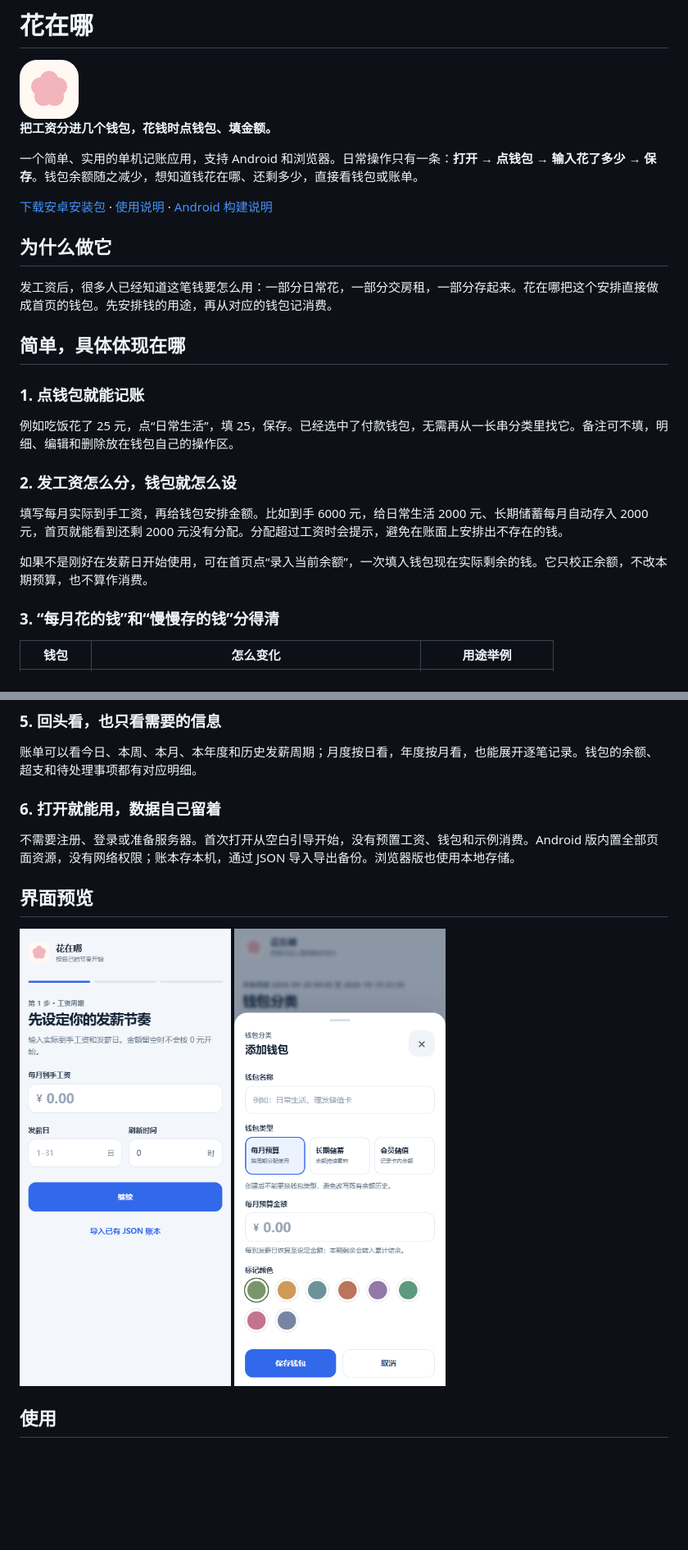
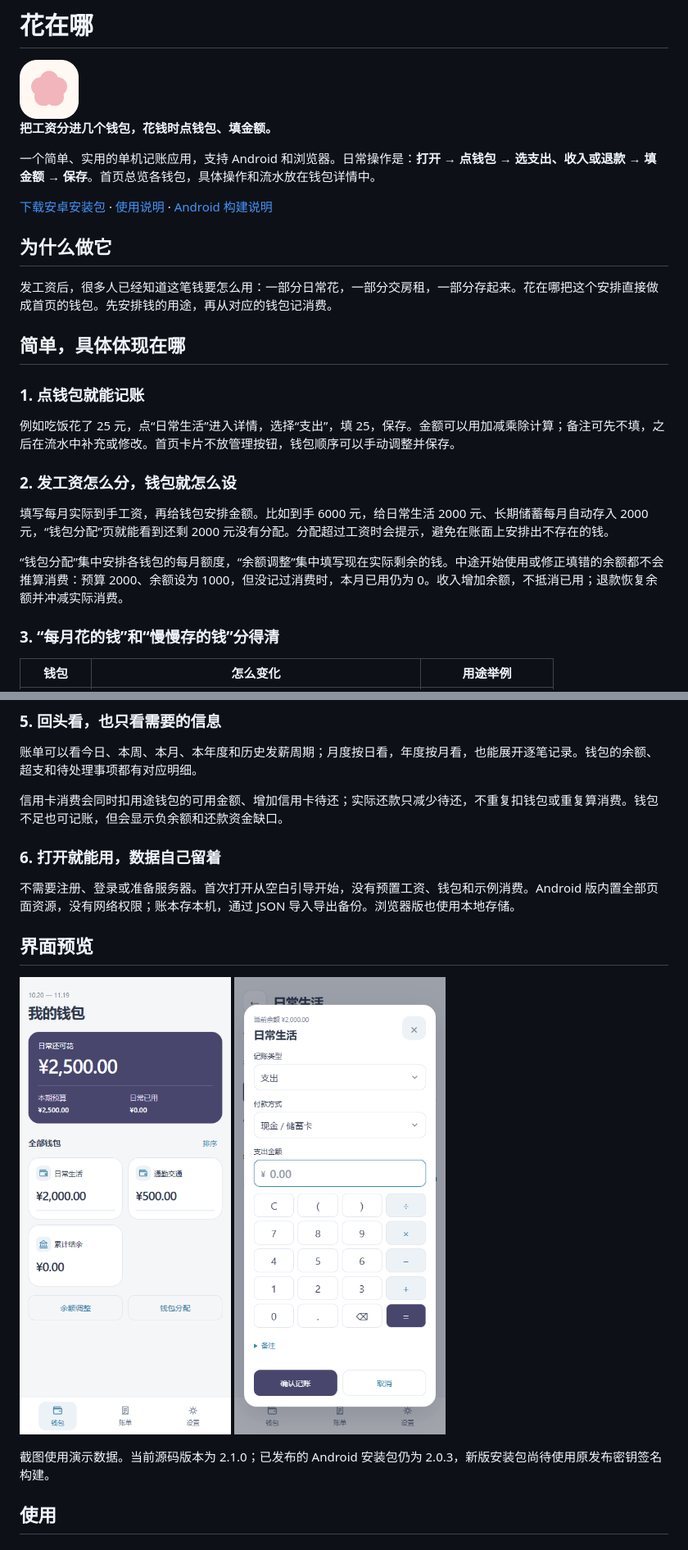
Before and after one commit to BitPulse10/hua-zai-na, a Markdown page: README.md, 2 parts joined by grey strips. Shown at 82% size. Drawn GitHub-style; pictures changed too: docs/images/entry-calculator.png (added), docs/images/wallet-overview.png (added); blank space fills up the shorter version.

```diff
--- a/README.md
+++ b/README.md
@@ -4,7 +4,7 @@
 
 **把工资分进几个钱包，花钱时点钱包、填金额。**
 
-一个简单、实用的单机记账应用，支持 Android 和浏览器。日常操作只有一条：**打开 → 点钱包 → 输入花了多少 → 保存**。钱包余额随之减少，想知道钱花在哪、还剩多少，直接看钱包或账单。
+一个简单、实用的单机记账应用，支持 Android 和浏览器。日常操作是：**打开 → 点钱包 → 选支出、收入或退款 → 填金额 → 保存**。首页总览各钱包，具体操作和流水放在钱包详情中。
 
 [下载安卓安装包](https://github.com/BitPulse10/hua-zai-na/releases/latest) · [使用说明](docs/usage.md) · [Android 构建说明](android-app/README.md)
 
@@ -16,13 +16,13 @@
 
 ### 1. 点钱包就能记账
 
-例如吃饭花了 25 元，点“日常生活”，填 25，保存。已经选中了付款钱包，无需再从一长串分类里找它。备注可不填，明细、编辑和删除放在钱包自己的操作区。
+例如吃饭花了 25 元，点“日常生活”进入详情，选择“支出”，填 25，保存。金额可以用加减乘除计算；备注可先不填，之后在流水中补充或修改。首页卡片不放管理按钮，钱包顺序可以手动调整并保存。
 
 ### 2. 发工资怎么分，钱包就怎么设
 
-填写每月实际到手工资，再给钱包安排金额。比如到手 6000 元，给日常生活 2000 元、长期储蓄每月自动存入 2000 元，首页就能看到还剩 2000 元没有分配。分配超过工资时会提示，避免在账面上安排出不存在的钱。
+填写每月实际到手工资，再给钱包安排金额。比如到手 6000 元，给日常生活 2000 元、长期储蓄每月自动存入 2000 元，“钱包分配”页就能看到还剩 2000 元没有分配。分配超过工资时会提示，避免在账面上安排出不存在的钱。
 
-如果不是刚好在发薪日开始使用，可在首页点“录入当前余额”，一次填入钱包现在实际剩余的钱。它只校正余额，不改本期预算，也不算作消费。
+“钱包分配”集中安排各钱包的每月额度，“余额调整”集中填写现在实际剩余的钱。中途开始使用或修正填错的余额都不会推算消费：预算 2000、余额设为 1000，但没记过消费时，本月已用仍为 0。收入增加余额，不抵消已用；退款恢复余额并冲减实际消费。
 
 ### 3. “每月花的钱”和“慢慢存的钱”分得清
 
@@ -42,13 +42,17 @@
 
 账单可以看今日、本周、本月、本年度和历史发薪周期；月度按日看，年度按月看，也能展开逐笔记录。钱包的余额、超支和待处理事项都有对应明细。
 
+信用卡消费会同时扣用途钱包的可用金额、增加信用卡待还；实际还款只减少待还，不重复扣钱包或重复算消费。钱包不足也可记账，但会显示负余额和还款资金缺口。
+
 ### 6. 打开就能用，数据自己留着
 
 不需要注册、登录或准备服务器。首次打开从空白引导开始，没有预置工资、钱包和示例消费。Android 版内置全部页面资源，没有网络权限；账本存本机，通过 JSON 导入导出备份。浏览器版也使用本地存储。
 
 ## 界面预览
 
-<img src="docs/images/onboarding.png" alt="首次设置：从空白填写工资和发薪日" width="280"> <img src="docs/images/add-wallet.png" alt="添加钱包：直接选择钱包类型和填写金额" width="280">
+<img src="docs/images/wallet-overview.png" alt="钱包首页：紧凑卡片与集中管理入口" width="280"> <img src="docs/images/entry-calculator.png" alt="居中记账弹窗：支持四则运算与后补备注" width="280">
+
+截图使用演示数据。当前源码版本为 2.1.0；已发布的 Android 安装包仍为 2.0.3，新版安装包尚待使用原发布密钥签名构建。
 
 ## 使用
 
```
Also changed, not shown: other parts of README.md (+1 -1 lines), docs/usage.md (+15 -5 lines), 6 other files.
